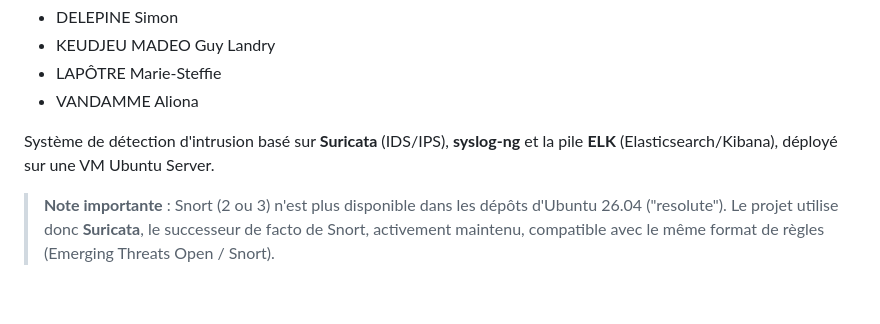
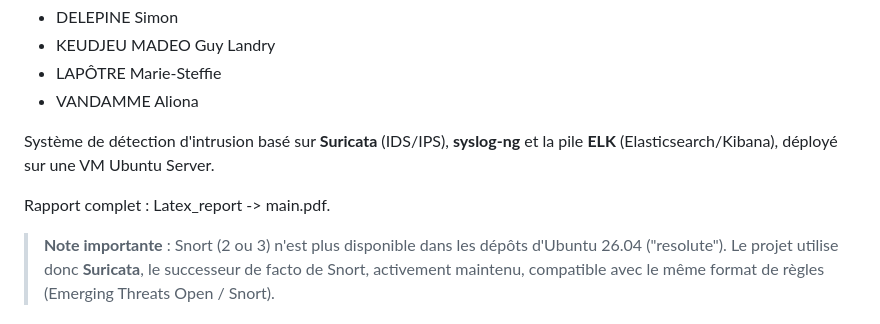
Before and after one commit to SimonDelep/-Syst-me_de_d-tection_d_anomalies-, a Markdown page: README.md, the part around the change. Drawn GitHub-style; blank space fills up the shorter version.

```diff
--- a/README.md
+++ b/README.md
@@ -7,6 +7,8 @@ Réalisé par :
 - VANDAMME Aliona
 
 Système de détection d'intrusion basé sur **Suricata** (IDS/IPS), **syslog-ng** et la pile **ELK** (Elasticsearch/Kibana), déployé sur une VM Ubuntu Server.
+
+Rapport complet : Latex_report -> main.pdf.
 
 > **Note importante** : Snort (2 ou 3) n'est plus disponible dans les dépôts d'Ubuntu 26.04 ("resolute"). Le projet utilise donc **Suricata**, le successeur de facto de Snort, activement maintenu, compatible avec le même format de règles (Emerging Threats Open / Snort).
 
```
